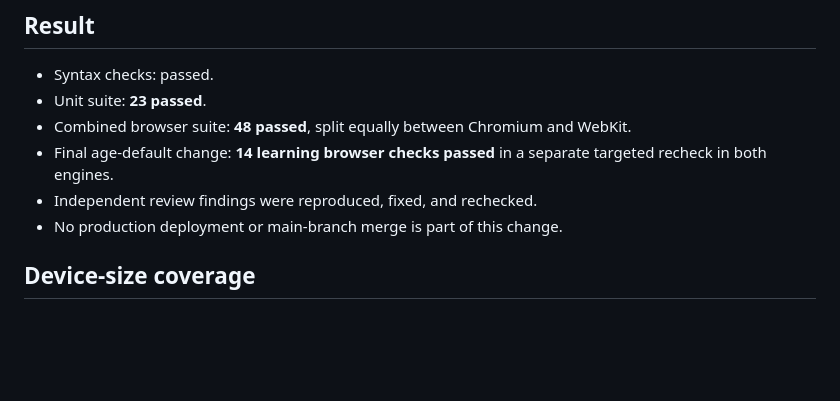
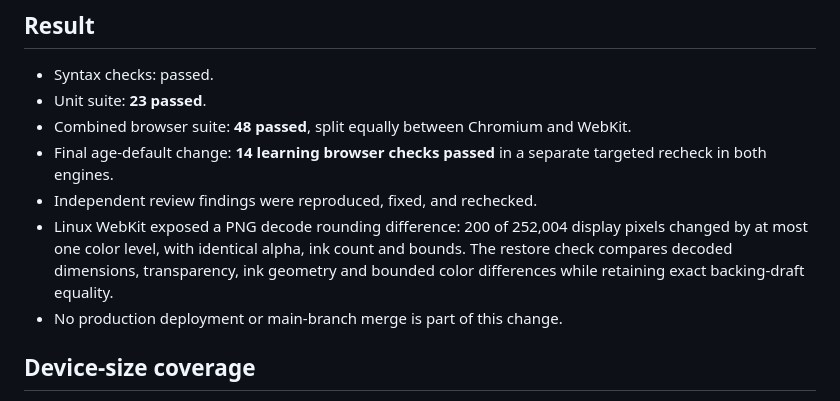
Before and after one commit to kartikkp/Doodle-fun, a Markdown page: docs/qa-report.md, the part around the change. Rendered like a GitHub page; blank space fills up the shorter version.

Commit message:
docs(01-03): record cross-platform PNG restoration verification

```diff
--- a/docs/qa-report.md
+++ b/docs/qa-report.md
@@ -9,6 +9,7 @@ Verified September 6, 2026. Implementation branch: `codex/kid-friendly-activitie
 - Combined browser suite: **48 passed**, split equally between Chromium and WebKit.
 - Final age-default change: **14 learning browser checks passed** in a separate targeted recheck in both engines.
 - Independent review findings were reproduced, fixed, and rechecked.
+- Linux WebKit exposed a PNG decode rounding difference: 200 of 252,004 display pixels changed by at most one color level, with identical alpha, ink count and bounds. The restore check compares decoded dimensions, transparency, ink geometry and bounded color differences while retaining exact backing-draft equality.
 - No production deployment or main-branch merge is part of this change.
 
 ## Device-size coverage
```
